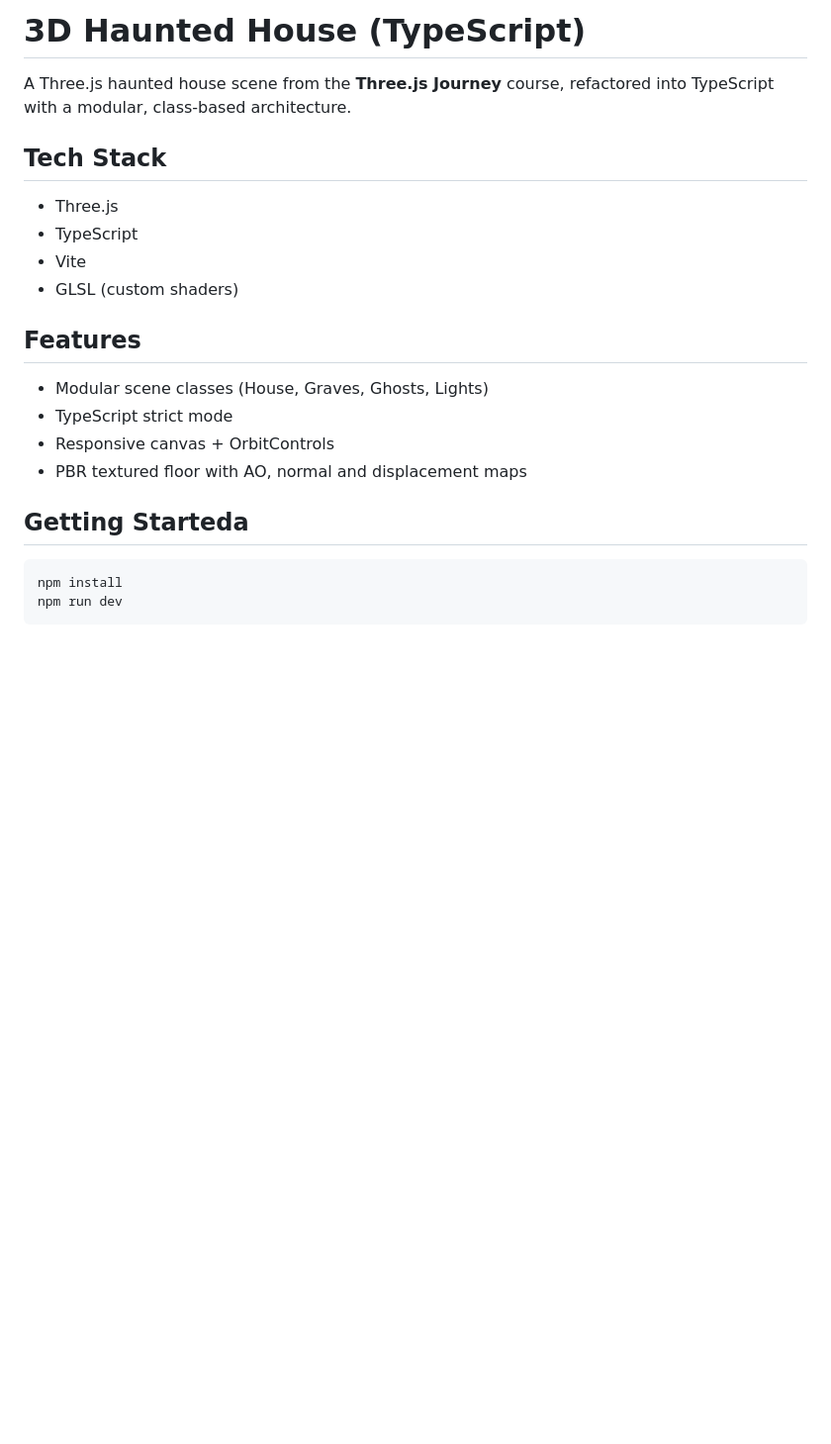
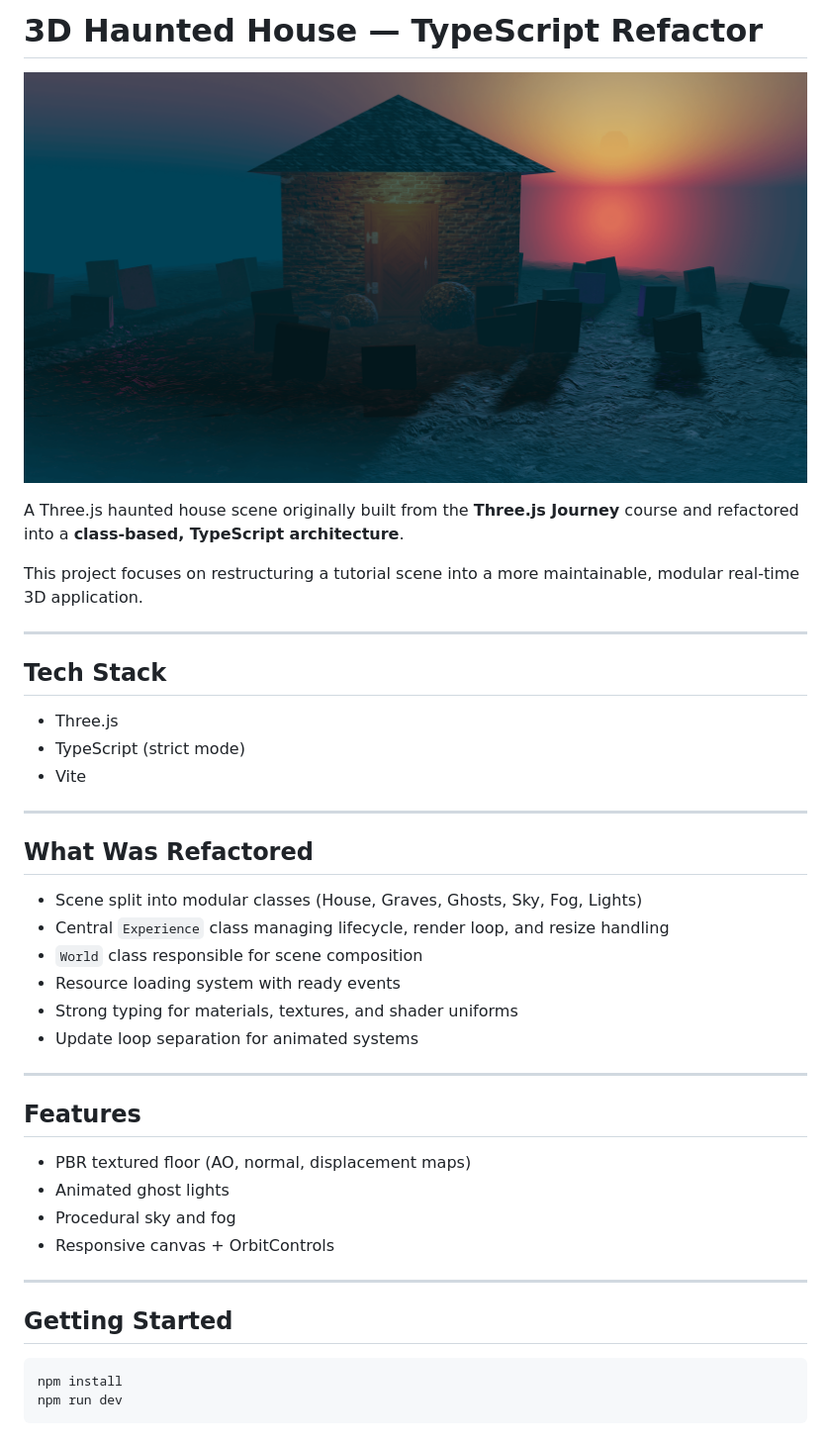
Before and after one commit to peterridingdev/threejs-haunted-house-ts, a Markdown page: readme.md, the part around the change. Shown: that part at 99% size. GitHub-like rendering; pictures changed too: static/haunted-house-ts-screenshot.png (added); blank space fills up the shorter version.

Commit message:
chore: update README and add LICENSE

````diff
--- a/readme.md
+++ b/readme.md
@@ -1,22 +1,42 @@
-# 3D Haunted House (TypeScript)
+# 3D Haunted House — TypeScript Refactor
 
-A Three.js haunted house scene from the **Three.js Journey** course, refactored into TypeScript with a modular, class-based architecture.
+![Haunted House Screenshot](./static/haunted-house-ts-screenshot.png)
+
+A Three.js haunted house scene originally built from the **Three.js Journey** course and refactored into a **class-based, TypeScript architecture**.
+
+This project focuses on restructuring a tutorial scene into a more maintainable, modular real-time 3D application.
+
+---
 
 ## Tech Stack
 
 - Three.js
-- TypeScript
+- TypeScript (strict mode)
 - Vite
-- GLSL (custom shaders)
+
+---
+
+## What Was Refactored
+
+- Scene split into modular classes (House, Graves, Ghosts, Sky, Fog, Lights)
+- Central `Experience` class managing lifecycle, render loop, and resize handling
+- `World` class responsible for scene composition
+- Resource loading system with ready events
+- Strong typing for materials, textures, and shader uniforms
+- Update loop separation for animated systems
+
+---
 
 ## Features
 
-- Modular scene classes (House, Graves, Ghosts, Lights)
-- TypeScript strict mode
+- PBR textured floor (AO, normal, displacement maps)
+- Animated ghost lights
+- Procedural sky and fog
 - Responsive canvas + OrbitControls
-- PBR textured floor with AO, normal and displacement maps
 
-## Getting Starteda
+---
+
+## Getting Started
 
 ```bash
 npm install
````
Also changed, not shown: 6 other files.
